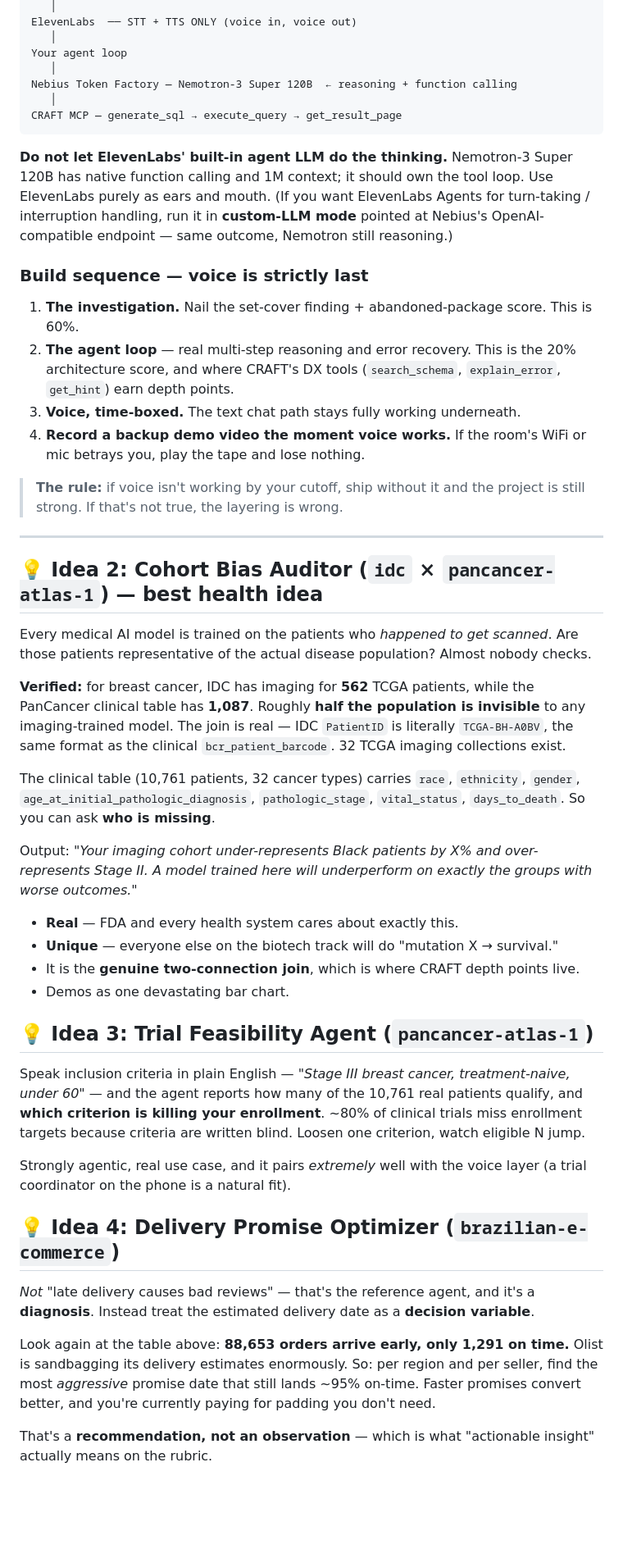
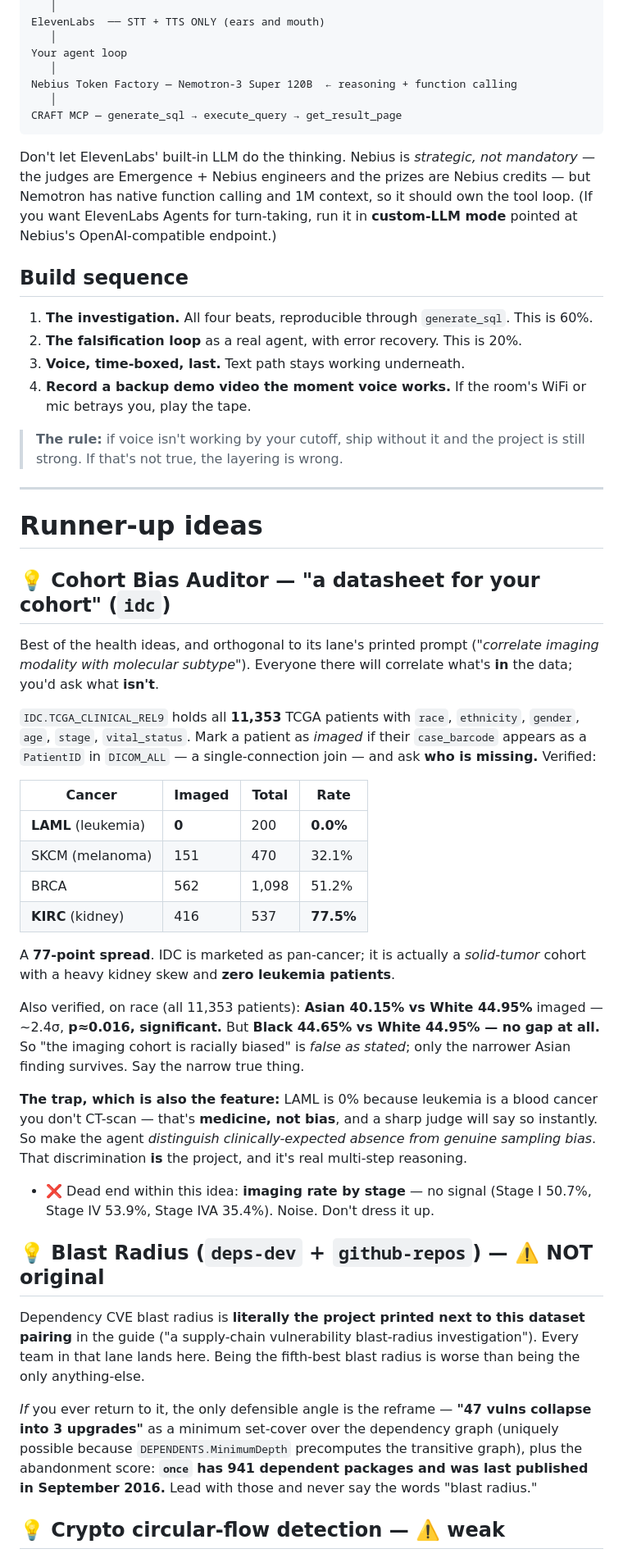
Before and after one commit to advik-bhatt/emergence-hackathon-info, a Markdown page: project-ideas.md, the part around one of its changes. Shown at 82% size. Rendered like a GitHub page; blank space fills up the shorter version.

````diff
--- a/project-ideas.md
+++ b/project-ideas.md
@@ -198,5 +143,5 @@ Phone / mic
    │
-ElevenLabs  ── STT + TTS ONLY (voice in, voice out)
+ElevenLabs  ── STT + TTS ONLY (ears and mouth)
    │
 Your agent loop
    │
@@ -205,69 +150,71 @@ Nebius Token Factory — Nemotron-3 Super 120B  ← reasoning + function calling
 CRAFT MCP — generate_sql → execute_query → get_result_page
 ```
 
-**Do not let ElevenLabs' built-in agent LLM do the thinking.** Nemotron-3 Super 120B has
-native function calling and 1M context; it should own the tool loop. Use ElevenLabs purely
-as ears and mouth. (If you want ElevenLabs Agents for turn-taking / interruption handling,
-run it in **custom-LLM mode** pointed at Nebius's OpenAI-compatible endpoint — same outcome,
-Nemotron still reasoning.)
+Don't let ElevenLabs' built-in LLM do the thinking. Nebius is *strategic, not mandatory* — the
+judges are Emergence + Nebius engineers and the prizes are Nebius credits — but Nemotron has
+native function calling and 1M context, so it should own the tool loop. (If you want
+ElevenLabs Agents for turn-taking, run it in **custom-LLM mode** pointed at Nebius's
+OpenAI-compatible endpoint.)
 
-### Build sequence — voice is strictly last
+## Build sequence
 
-1. **The investigation.** Nail the set-cover finding + abandoned-package score. This is 60%.
-2. **The agent loop** — real multi-step reasoning and error recovery. This is the 20%
-   architecture score, and where CRAFT's DX tools (`search_schema`, `explain_error`,
-   `get_hint`) earn depth points.
-3. **Voice, time-boxed.** The text chat path stays fully working underneath.
+1. **The investigation.** All four beats, reproducible through `generate_sql`. This is 60%.
+2. **The falsification loop** as a real agent, with error recovery. This is 20%.
+3. **Voice, time-boxed, last.** Text path stays working underneath.
 4. **Record a backup demo video the moment voice works.** If the room's WiFi or mic betrays
-   you, play the tape and lose nothing.
+   you, play the tape.
 
-> **The rule:** if voice isn't working by your cutoff, ship without it and the project is
-> still strong. If that's not true, the layering is wrong.
+> **The rule:** if voice isn't working by your cutoff, ship without it and the project is still
+> strong. If that's not true, the layering is wrong.
 
 ---
 
-## 💡 Idea 2: **Cohort Bias Auditor** (`idc` × `pancancer-atlas-1`) — best health idea
+# Runner-up ideas
 
-Every medical AI model is trained on the patients who *happened to get scanned*. Are those
-patients representative of the actual disease population? Almost nobody checks.
+## 💡 Cohort Bias Auditor — "a datasheet for your cohort" (`idc`)
 
-**Verified:** for breast cancer, IDC has imaging for **562** TCGA patients, while the
-PanCancer clinical table has **1,087**. Roughly **half the population is invisible** to any
-imaging-trained model. The join is real — IDC `PatientID` is literally `TCGA-BH-A0BV`, the
-same format as the clinical `bcr_patient_barcode`. 32 TCGA imaging collections exist.
+Best of the health ideas, and orthogonal to its lane's printed prompt (*"correlate imaging
+modality with molecular subtype"*). Everyone there will correlate what's **in** the data; you'd
+ask what **isn't**.
 
-The clinical table (10,761 patients, 32 cancer types) carries `race`, `ethnicity`, `gender`,
-`age_at_initial_pathologic_diagnosis`, `pathologic_stage`, `vital_status`, `days_to_death`.
-So you can ask **who is missing**.
+`IDC.TCGA_CLINICAL_REL9` holds all **11,353** TCGA patients with `race`, `ethnicity`, `gender`,
+`age`, `stage`, `vital_status`. Mark a patient as *imaged* if their `case_barcode` appears as a
+`PatientID` in `DICOM_ALL` — a single-connection join — and ask **who is missing.** Verified:
 
-Output: *"Your imaging cohort under-represents Black patients by X% and over-represents
-Stage II. A model trained here will underperform on exactly the groups with worse outcomes."*
+| Cancer | Imaged | Total | Rate |
+| --- | --- | --- | --- |
+| **LAML** (leukemia) | **0** | 200 | **0.0%** |
+| SKCM (melanoma) | 151 | 470 | 32.1% |
+| BRCA | 562 | 1,098 | 51.2% |
+| **KIRC** (kidney) | 416 | 537 | **77.5%** |
 
-- **Real** — FDA and every health system cares about exactly this.
-- **Unique** — everyone else on the biotech track will do "mutation X → survival."
-- It is the **genuine two-connection join**, which is where CRAFT depth points live.
-- Demos as one devastating bar chart.
+A **77-point spread**. IDC is marketed as pan-cancer; it is actually a *solid-tumor* cohort with
+a heavy kidney skew and **zero leukemia patients**.
 
-## 💡 Idea 3: **Trial Feasibility Agent** (`pancancer-atlas-1`)
+Also verified, on race (all 11,353 patients): **Asian 40.15% vs White 44.95%** imaged — ~2.4σ,
+**p≈0.016, significant.** But **Black 44.65% vs White 44.95% — no gap at all.** So "the imaging
+cohort is racially biased" is *false as stated*; only the narrower Asian finding survives. Say
+the narrow true thing.
 
-Speak inclusion criteria in plain English — *"Stage III breast cancer, treatment-naive,
-under 60"* — and the agent reports how many of the 10,761 real patients qualify, and **which
-criterion is killing your enrollment**. ~80% of clinical trials miss enrollment targets
-because criteria are written blind. Loosen one criterion, watch eligible N jump.
+**The trap, which is also the feature:** LAML is 0% because leukemia is a blood cancer you don't
+CT-scan — that's **medicine, not bias**, and a sharp judge will say so instantly. So make the
+agent *distinguish clinically-expected absence from genuine sampling bias*. That discrimination
+**is** the project, and it's real multi-step reasoning.
 
-Strongly agentic, real use case, and it pairs *extremely* well with the voice layer (a trial
-coordinator on the phone is a natural fit).
+- ❌ Dead end within this idea: **imaging rate by stage** — no signal (Stage I 50.7%, Stage IV
+  53.9%, Stage IVA 35.4%). Noise. Don't dress it up.
 
-## 💡 Idea 4: **Delivery Promise Optimizer** (`brazilian-e-commerce`)
+## 💡 Blast Radius (`deps-dev` + `github-repos`) — ⚠️ NOT original
 
-*Not* "late delivery causes bad reviews" — that's the reference agent, and it's a
-**diagnosis**. Instead treat the estimated delivery date as a **decision variable**.
+Dependency CVE blast radius is **literally the project printed next to this dataset pairing** in
+the guide ("a supply-chain vulnerability blast-radius investigation"). Every team in that lane
+lands here. Being the fifth-best blast radius is worse than being the only anything-else.
 
-Look again at the table above: **88,653 orders arrive early, only 1,291 on time.** Olist is
-sandbagging its delivery estimates enormously. So: per region and per seller, find the most
-*aggressive* promise date that still lands ~95% on-time. Faster promises convert better, and
-you're currently paying for padding you don't need.
+*If* you ever return to it, the only defensible angle is the reframe — **"47 vulns collapse into
+3 upgrades"** as a minimum set-cover over the dependency graph (uniquely possible because
+`DEPENDENTS.MinimumDepth` precomputes the transitive graph), plus the abandonment score:
+**`once` has 941 dependent packages and was last published in September 2016.** Lead with those
+and never say the words "blast radius."
 
-That's a **recommendation, not an observation** — which is what "actionable insight" actually
-means on the rubric.
+## 💡 Crypto circular-flow detection — ⚠️ weak
 
````
Also changed, not shown: other parts of project-ideas.md (+141 -197 lines), craft_databases.md (+22 -0 lines).
